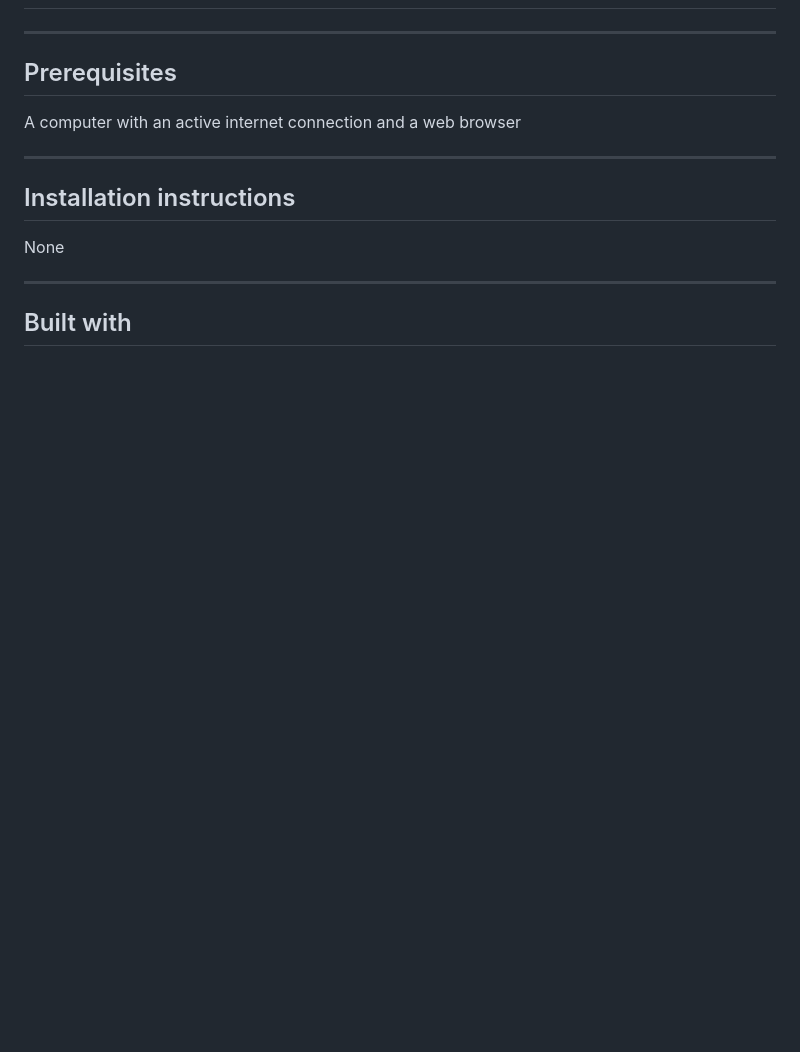
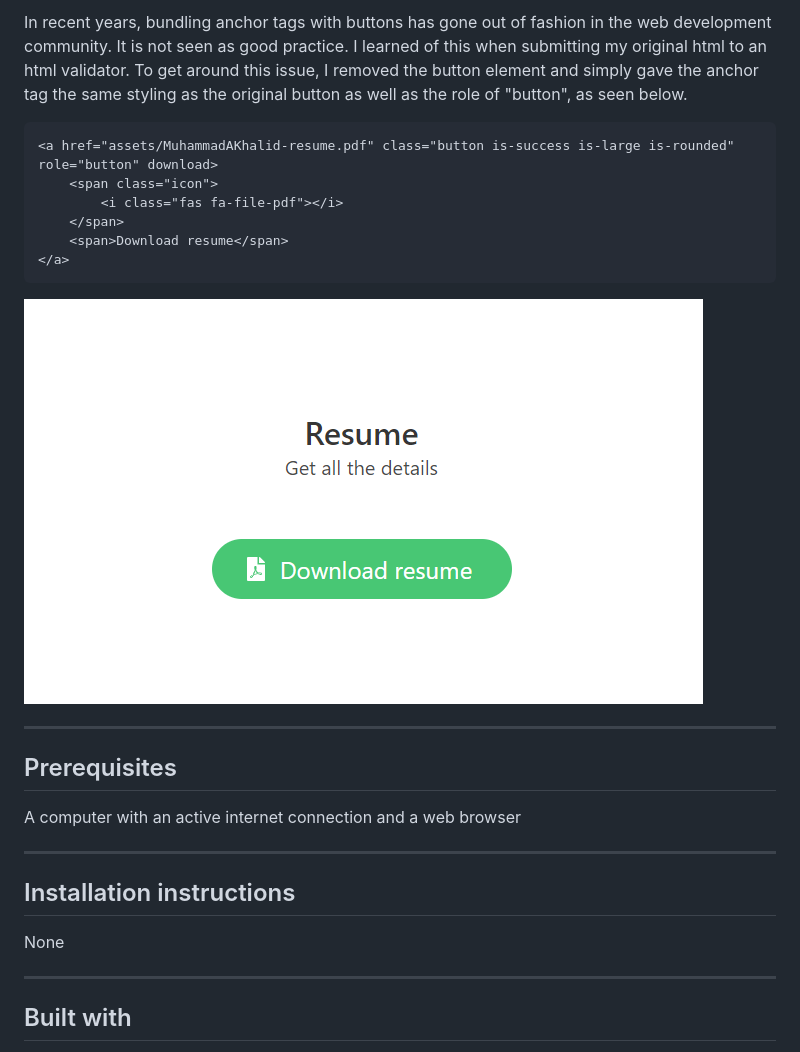
Before and after one commit to akhalid88/port-of-folio, a Markdown page: README.md, the part around the change printed below. Drawn GitHub-style; pictures changed too: assets/readme/download.png (added); blank space fills up the shorter version.

````diff
--- a/README.md
+++ b/README.md
@@ -31,3 +51,14 @@ https://akhalid88.github.io/port-of-folio/
+In recent years, bundling anchor tags with buttons has gone out of fashion in the web development community. It is not seen as good practice. I learned of this when submitting my original html to an html validator. To get around this issue, I removed the button element and simply gave the anchor tag the same styling as the original button as well as the role of "button", as seen below.
+
+```
+<a href="assets/MuhammadAKhalid-resume.pdf" class="button is-success is-large is-rounded" role="button" download>
+	<span class="icon">
+		<i class="fas fa-file-pdf"></i>
+	</span>
+	<span>Download resume</span>
+</a>
+```
+![Download](assets/readme/download.png)
 
 -----------------------
 ## Prerequisites
````
Also changed, not shown: other parts of README.md (+32 -14 lines), assets/about-archery.jpg (deleted), assets/readme/folio.png (added), assets/readme/main.png (added), 4 other files.
